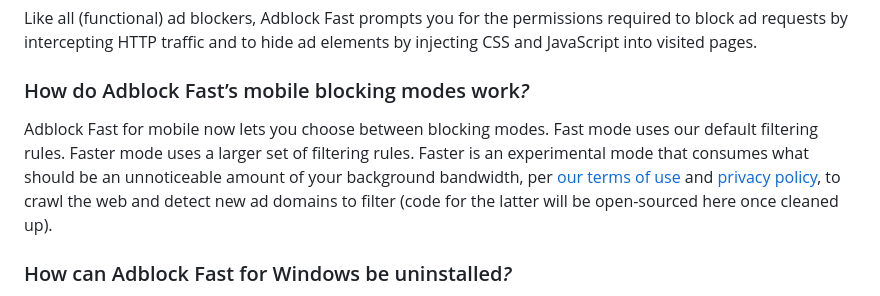
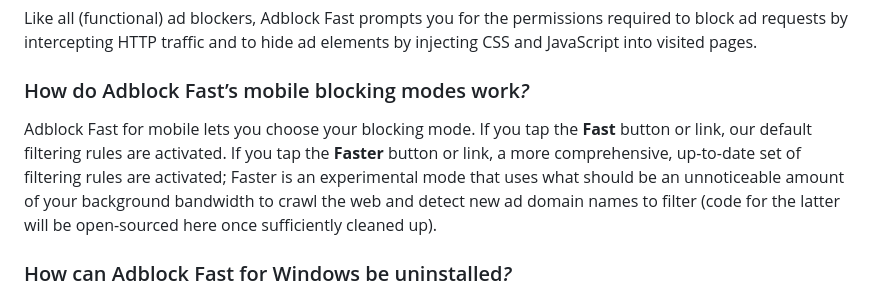
Before and after one commit to rocketshipapps/adblockfast, a Markdown page: README.md, the part around the change. Rendered like a GitHub page.

Commit message:
Copyedited.

```diff
--- a/README.md
+++ b/README.md
@@ -184,12 +184,12 @@ visited pages.
 
 ### How do Adblock Fast’s mobile blocking modes work<em>?</em>
 
-Adblock Fast for mobile now lets you choose between blocking modes. Fast mode uses our default
-filtering rules. Faster mode uses a larger set of filtering rules. Faster is an experimental mode
-that consumes what should be an unnoticeable amount of your background bandwidth, per
-[our terms of use](https://adblockfast.com/license) and
-[privacy policy](https://www.iubenda.com/privacy-policy/216992), to crawl the web and detect new ad
-domains to filter (code for the latter will be open-sourced here once cleaned up).
+Adblock Fast for mobile lets you choose your blocking mode. If you tap the **Fast** button or link,
+our default filtering rules are activated. If you tap the **Faster** button or link, a more
+comprehensive, up-to-date set of filtering rules are activated; Faster is an experimental mode that
+uses what should be an unnoticeable amount of your background bandwidth to crawl the web and detect
+new ad domain names to filter (code for the latter will be open-sourced here once sufficiently
+cleaned up).
 
 ### How can Adblock Fast for Windows be uninstalled<em>?</em>
 
```
